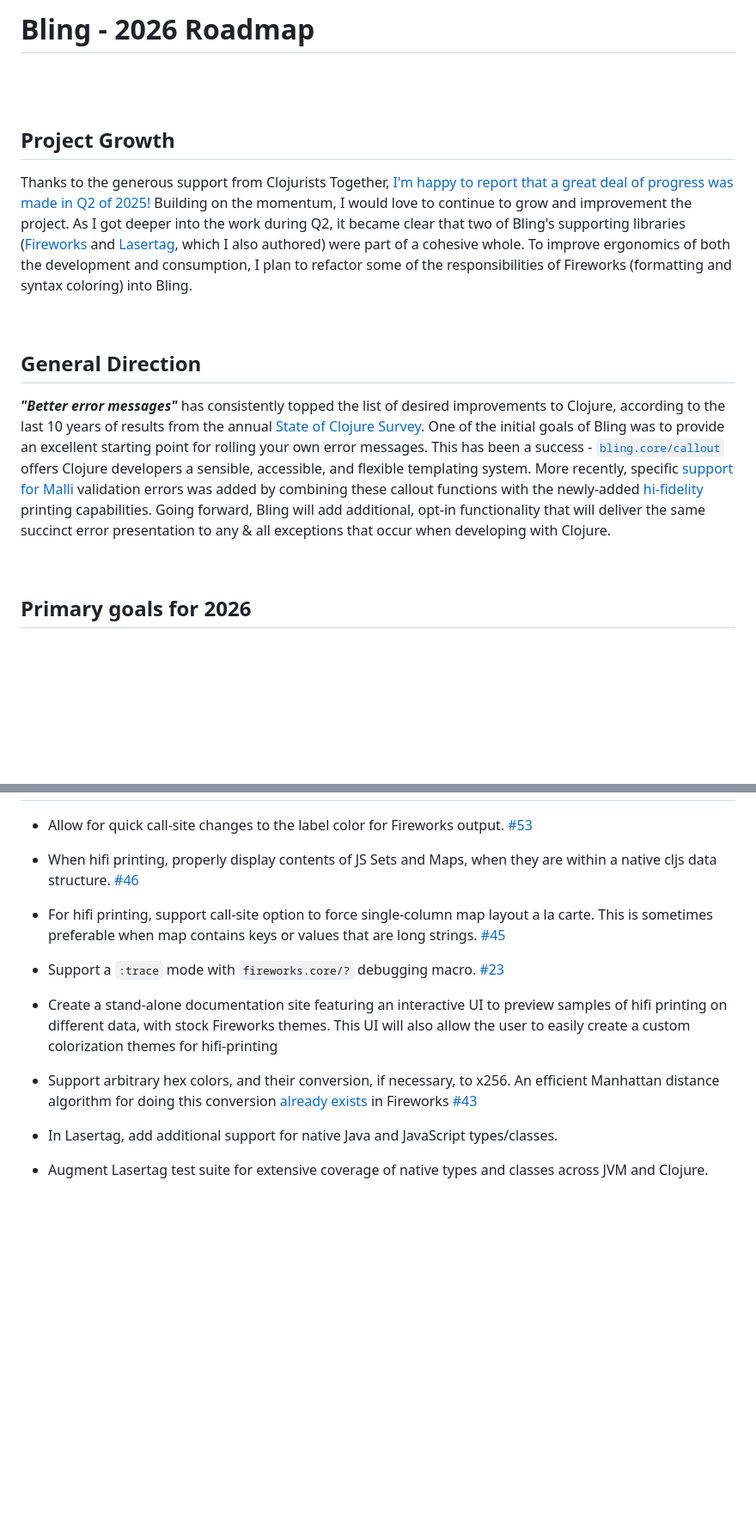
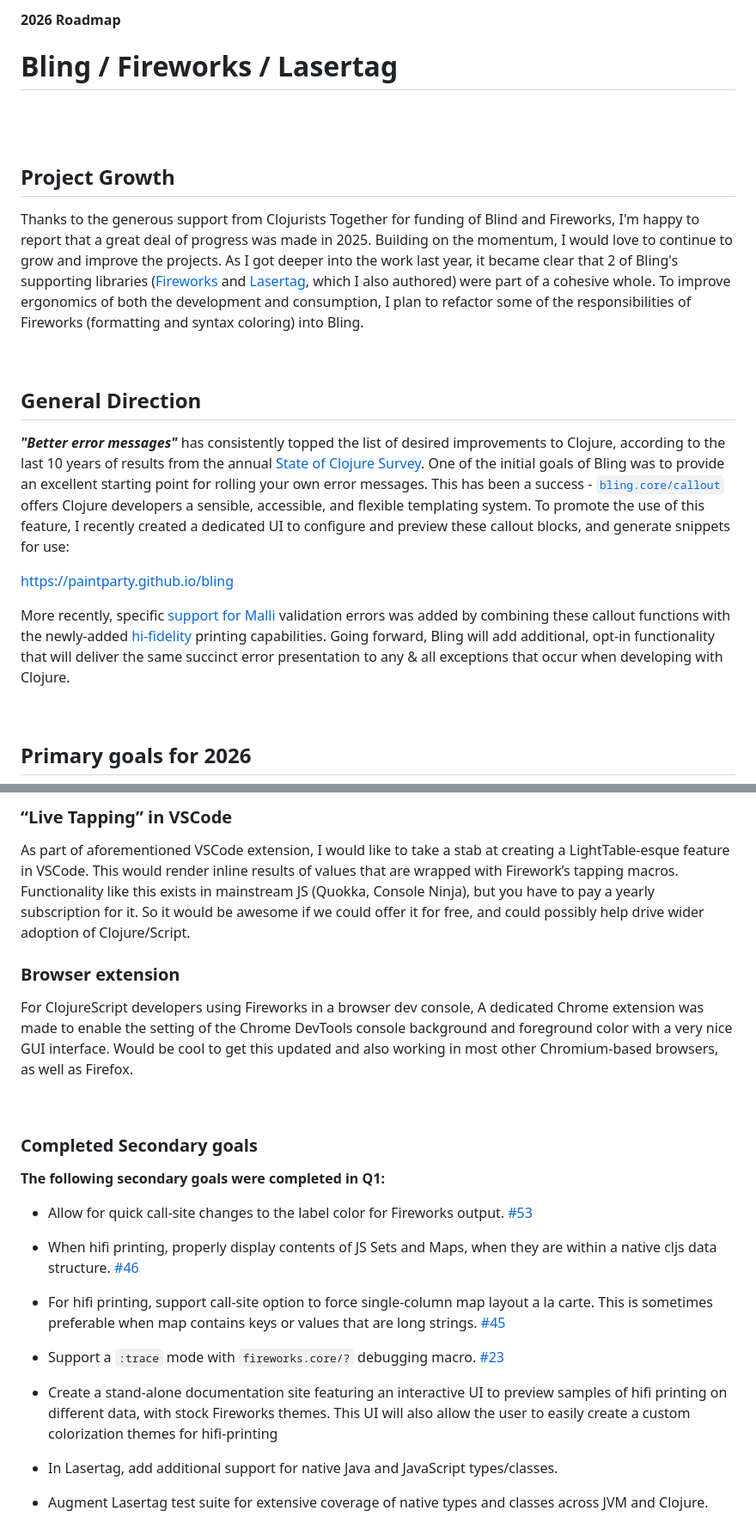
Before and after one commit to paintparty/bling, a Markdown page: resources/docs/Bling-2026-roadmap.md, 2 parts joined by grey strips. Shown at 86% size. GitHub-like rendering; blank space fills up the shorter version.

```diff
--- a/resources/docs/Bling-2026-roadmap.md
+++ b/resources/docs/Bling-2026-roadmap.md
@@ -1,11 +1,13 @@
-# Bling - 2026 Roadmap
+
+#### 2026 Roadmap
+# Bling / Fireworks / Lasertag
 
 <br>
 <br>
 
 ## Project Growth
 
-Thanks to the generous support from Clojurists Together, [I'm happy to report that a great deal of progress was made in Q2 of 2025!](https://github.com/paintparty/bling/blob/main/resources/docs/Bling-Q2-report-2.md) Building on the momentum, I would love to continue to grow and improvement the project. As I got deeper into the work during Q2, it became clear that two of Bling's supporting libraries ([Fireworks](https://github.com/paintparty/fireworks) and [Lasertag](https://github.com/paintparty/lasertag), which I also authored) were part of a cohesive whole. To improve ergonomics of both the development and consumption, I plan to refactor some of the responsibilities of Fireworks (formatting and syntax coloring) into Bling.
+Thanks to the generous support from Clojurists Together for funding of Blind and Fireworks, I'm happy to report that a great deal of progress was made in 2025. Building on the momentum, I would love to continue to grow and improve the projects. As I got deeper into the work last year, it became clear that 2 of Bling's supporting libraries ([Fireworks](https://github.com/paintparty/fireworks) and [Lasertag](https://github.com/paintparty/lasertag), which I also authored) were part of a cohesive whole. To improve ergonomics of both the development and consumption, I plan to refactor some of the responsibilities of Fireworks (formatting and syntax coloring) into Bling.
 
 
 
@@ -13,7 +15,13 @@ Thanks to the generous support from Clojurists Together, [I'm happy to report th
 
 ## General Direction
 
-***"Better error messages"*** has consistently topped the list of desired improvements to Clojure, according to the last 10 years of results from the annual [State of Clojure Survey](https://clojure.org/news/2024/12/02/state-of-clojure-2024). One of the initial goals of Bling was to provide an excellent starting point for rolling your own error messages. This has been a success - [`bling.core/callout`](https://github.com/paintparty/bling?tab=readme-ov-file#callout-blocks) offers Clojure developers a sensible, accessible, and flexible templating system. More recently, specific [support for Malli](https://github.com/paintparty/bling?tab=readme-ov-file#usage-with-malli) validation errors was added by combining these callout functions with the newly-added [hi-fidelity](https://github.com/paintparty/bling?tab=readme-ov-file#high-fidelity-printing) printing capabilities. Going forward, Bling will add additional, opt-in functionality that will deliver the same succinct error presentation to any & all exceptions that occur when developing with Clojure.
+***"Better error messages"*** has consistently topped the list of desired improvements to Clojure, according to the last 10 years of results from the annual [State of Clojure Survey](https://clojure.org/news/2024/12/02/state-of-clojure-2024). One of the initial goals of Bling was to provide an excellent starting point for rolling your own error messages. This has been a success - [`bling.core/callout`](https://github.com/paintparty/bling?tab=readme-ov-file#callout-blocks) offers Clojure developers a sensible, accessible, and flexible templating system. To promote the use of this feature, I recently created a dedicated UI to configure and preview these callout blocks, and generate snippets for use:
+
+<a href="https://paintparty.github.io/bling" target="_blank">https://paintparty.github.io/bling</a>
+
+
+
+More recently, specific [support for Malli](https://github.com/paintparty/bling?tab=readme-ov-file#usage-with-malli) validation errors was added by combining these callout functions with the newly-added [hi-fidelity](https://github.com/paintparty/bling?tab=readme-ov-file#high-fidelity-printing) printing capabilities. Going forward, Bling will add additional, opt-in functionality that will deliver the same succinct error presentation to any & all exceptions that occur when developing with Clojure.
 
 
 <br>
@@ -100,3 +138,17 @@ For hifi printing, move Fireworks colorizing/formatting functionality into `blin
+### “Live Tapping” in VSCode
+As part of aforementioned VSCode extension, I would like to take a stab at creating a LightTable-esque feature in VSCode. This would render inline results of values that are wrapped with Firework’s tapping macros. Functionality like this exists in mainstream JS (Quokka, Console Ninja), but you have to pay a yearly subscription for it. So it would be awesome if we could offer it for free, and could possibly help drive wider adoption of Clojure/Script.
+
+
+
+### Browser extension
+For ClojureScript developers using Fireworks in a browser dev console, A dedicated Chrome extension was made to enable the setting of the Chrome DevTools console background and foreground color with a very nice GUI interface. Would be cool to get this updated and also working in most other Chromium-based browsers, as well as Firefox.
+
+
+  <br>
+
+  ### Completed Secondary goals
+
+  **The following secondary goals were completed in Q1:**
 
   - Allow for quick call-site changes to the label color for Fireworks output. [#53](https://github.com/paintparty/fireworks/issues/53)
 
@@ -108,7 +160,6 @@ For hifi printing, move Fireworks colorizing/formatting functionality into `blin
 
   - Create a stand-alone documentation site featuring an interactive UI to preview samples of hifi printing on different data, with stock Fireworks themes. This UI will also allow the user to easily create a custom colorization themes for hifi-printing
 
-  - Support arbitrary hex colors, and their conversion, if necessary, to x256. An efficient Manhattan distance algorithm for doing this conversion [already exists](https://github.com/paintparty/fireworks/blob/035ec4cb048db05f4cca3691f946931b3a87f624/src/fireworks/color.cljc#L26) in Fireworks  [#43](https://github.com/paintparty/fireworks/issues/43)
 
   - In Lasertag, add additional support for native Java and JavaScript types/classes.
 
```
Also changed, not shown: other parts of resources/docs/Bling-2026-roadmap.md (+47 -17 lines).
